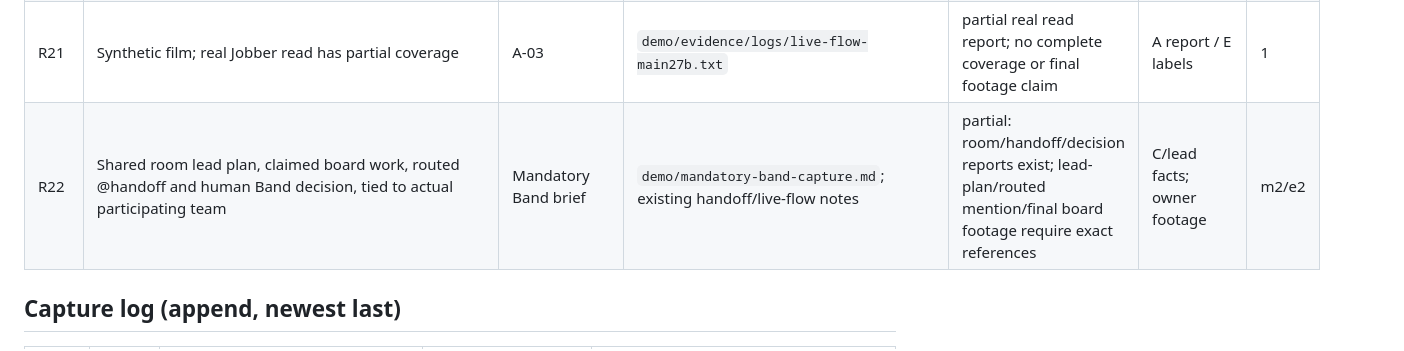
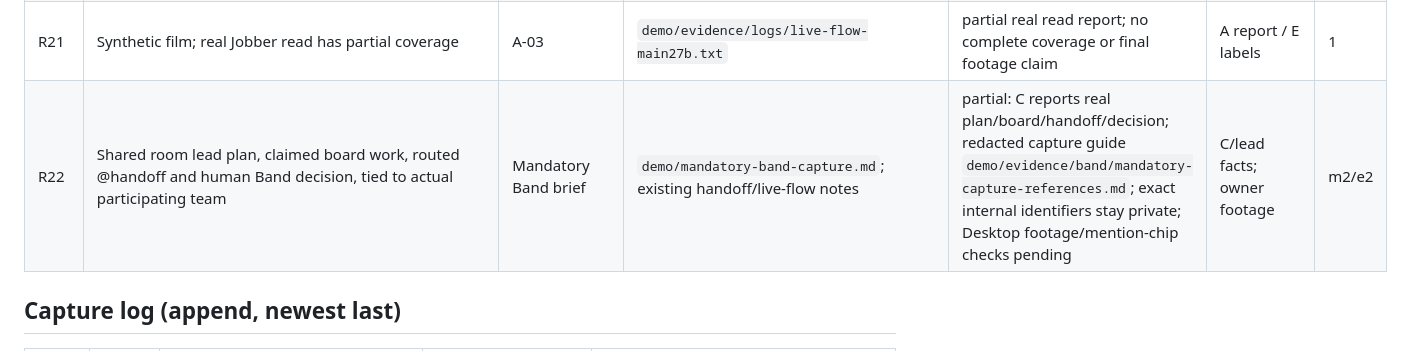
Before and after one commit to sdrucquer/PayrollPilot, a Markdown page: demo/evidence-matrix.md, the part around the change. Rendered like a GitHub page.

```diff
--- a/demo/evidence-matrix.md
+++ b/demo/evidence-matrix.md
@@ -27,7 +27,7 @@ Requirement sources: PRD FR-29 (product agents coordinate through Band with a hu
 | R19 | REQUIRED: Band Desktop per-agent sessions, tokens and estimated cost for the actual participating team | Mandatory brief visibility | `demo/evidence/band/native-usage-status.txt`; `demo/mandatory-band-capture.md` | REQUIRED GAP: only unattributed usage found; no product-agent session rows; app events do not substitute | C validates native bindings; owner captures Desktop | e3 native Band cost view |
 | R20 | Every on-screen element labeled real/cached/synthetic/seeded/test/playback/illustration | FR-30, safety 7 | the film itself + `demo/redaction-checklist.md` pass recorded in this file | pending | E, owner | all |
 | R21 | Synthetic film; real Jobber read has partial coverage | A-03 | `demo/evidence/logs/live-flow-main27b.txt` | partial real read report; no complete coverage or final footage claim | A report / E labels | 1 |
-| R22 | Shared room lead plan, claimed board work, routed @handoff and human Band decision, tied to actual participating team | Mandatory Band brief | `demo/mandatory-band-capture.md`; existing handoff/live-flow notes | partial: room/handoff/decision reports exist; lead-plan/routed mention/final board footage require exact references | C/lead facts; owner footage | m2/e2 |
+| R22 | Shared room lead plan, claimed board work, routed @handoff and human Band decision, tied to actual participating team | Mandatory Band brief | `demo/mandatory-band-capture.md`; existing handoff/live-flow notes | partial: C reports real plan/board/handoff/decision; redacted capture guide `demo/evidence/band/mandatory-capture-references.md`; exact internal identifiers stay private; Desktop footage/mention-chip checks pending | C/lead facts; owner footage | m2/e2 |
 
 ## Capture log (append, newest last)
 
```
Also changed, not shown: demo/mandatory-band-capture.md (+1 -1 lines), 1 other file.
